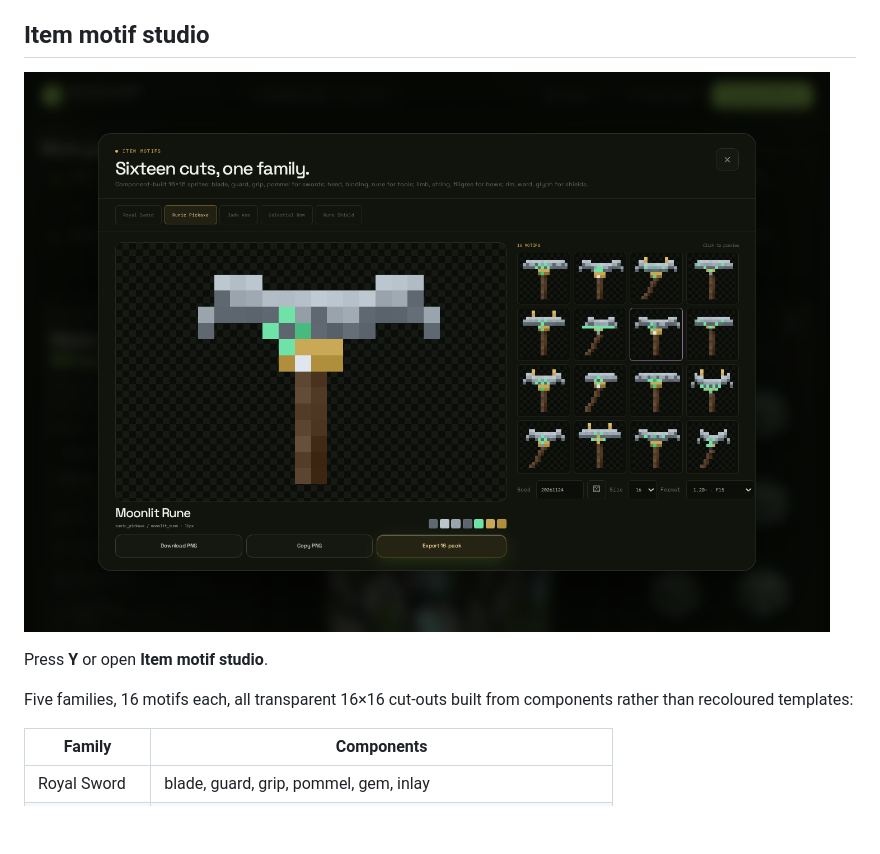
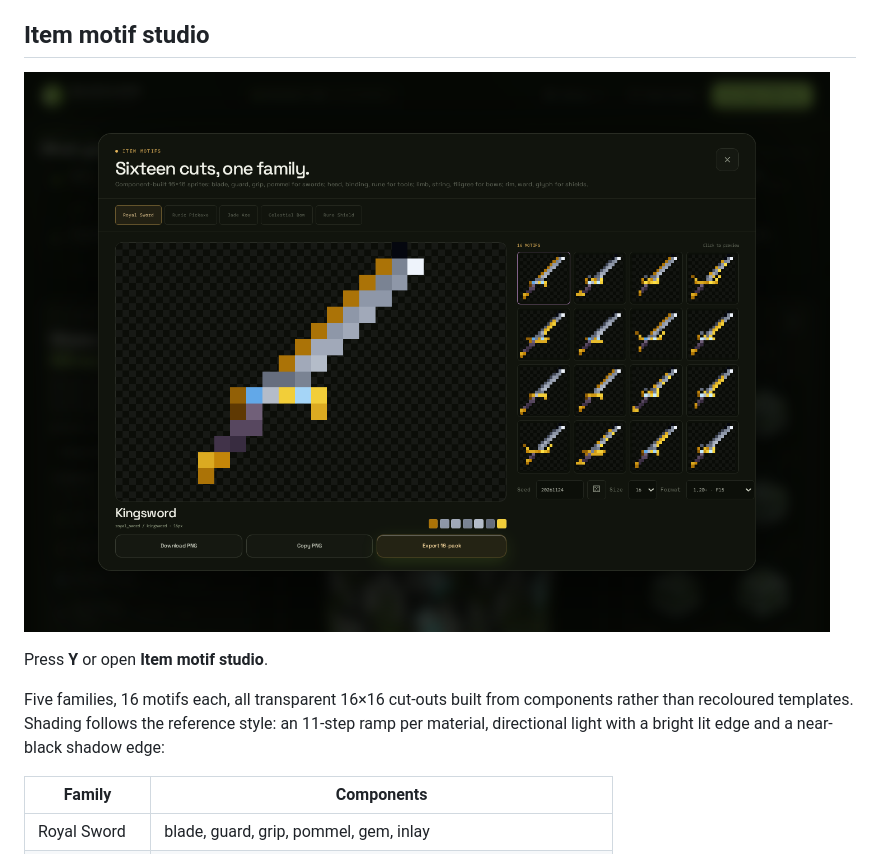
Before and after one commit to MEZTKING/blockloom, a Markdown page: README.md, the part around the change. Drawn GitHub-style; pictures changed too: screenshots/blockloom-item-motifs.png; blank space fills up the shorter version.

Commit message:
Restyle item motifs with ramped shading and directional light

```diff
--- a/README.md
+++ b/README.md
@@ -217,7 +217,7 @@ The Universal Packer autosaves its draft files and settings in IndexedDB. Reopen
 
 Press **Y** or open **Item motif studio**.
 
-Five families, 16 motifs each, all transparent 16×16 cut-outs built from components rather than recoloured templates:
+Five families, 16 motifs each, all transparent 16×16 cut-outs built from components rather than recoloured templates. Shading follows the reference style: an 11-step ramp per material, directional light with a bright lit edge and a near-black shadow edge:
 
 | Family | Components |
 |---|---|
```
Also changed, not shown: docs/CORE.md (+1 -1 lines), 2 other files.
